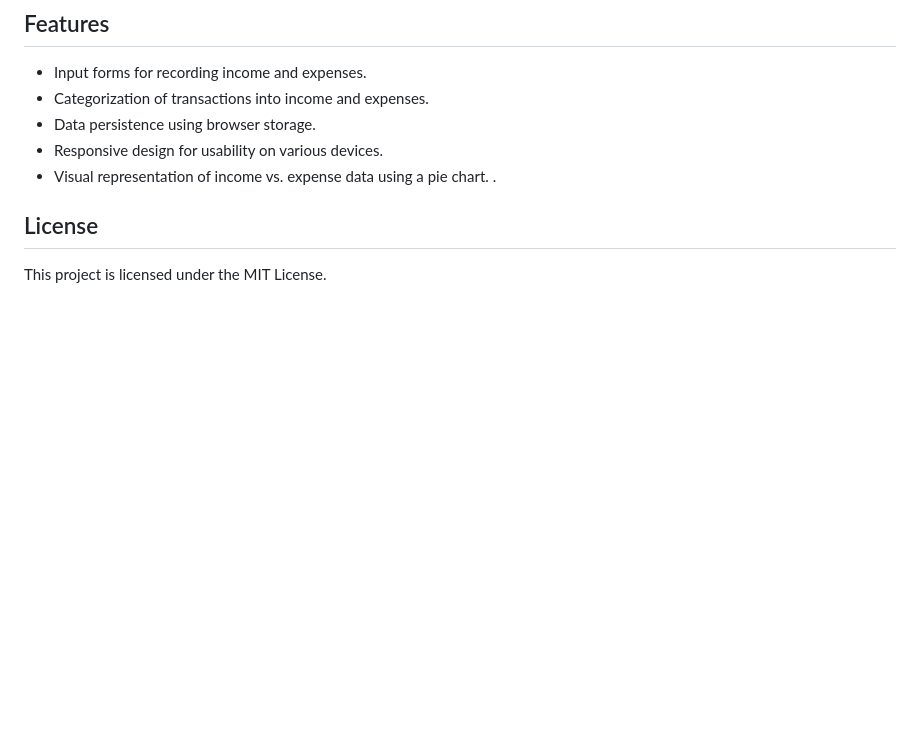
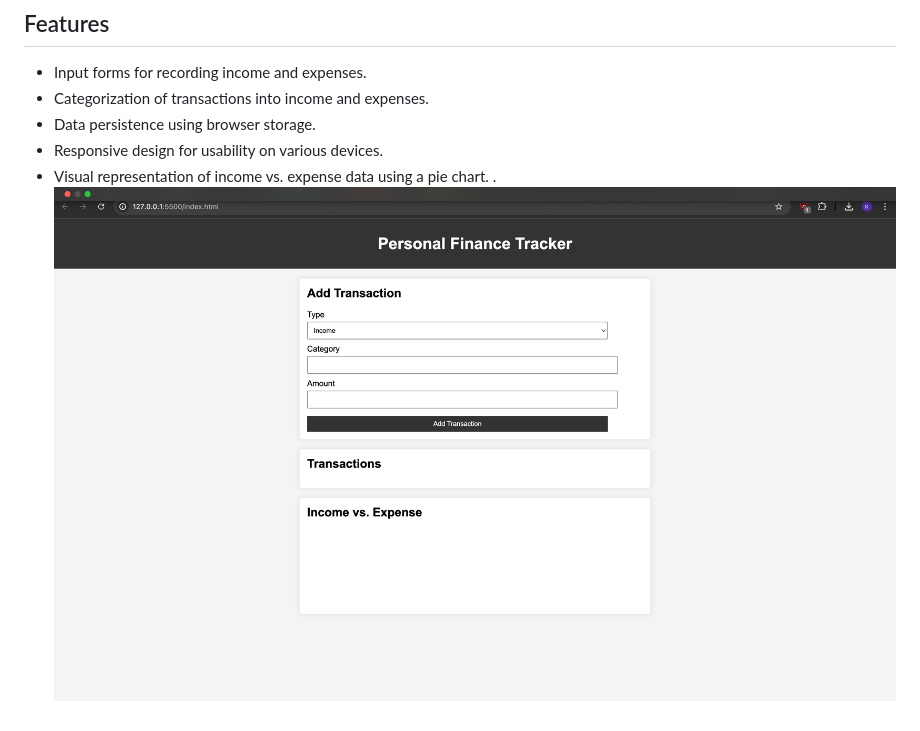
Before and after one commit to sublime247/personal-Finance-Tracker-web3briget-test, a Markdown page: README.md, the part around the change. Drawn GitHub-style; pictures changed too: assets/home2.png (added); blank space fills up the shorter version.

Commit message:
modified the README.md file with the home ui jpeg

```diff
--- a/README.md
+++ b/README.md
@@ -10,7 +10,4 @@ This is a simple personal finance tracker that allows users to record and catego
 - Responsive design for usability on various devices.
 - Visual representation of income vs. expense data using a pie chart.
 .
-
-## License
-
-This project is licensed under the MIT License.
+![Alt Text](assets/home2.png)
```
